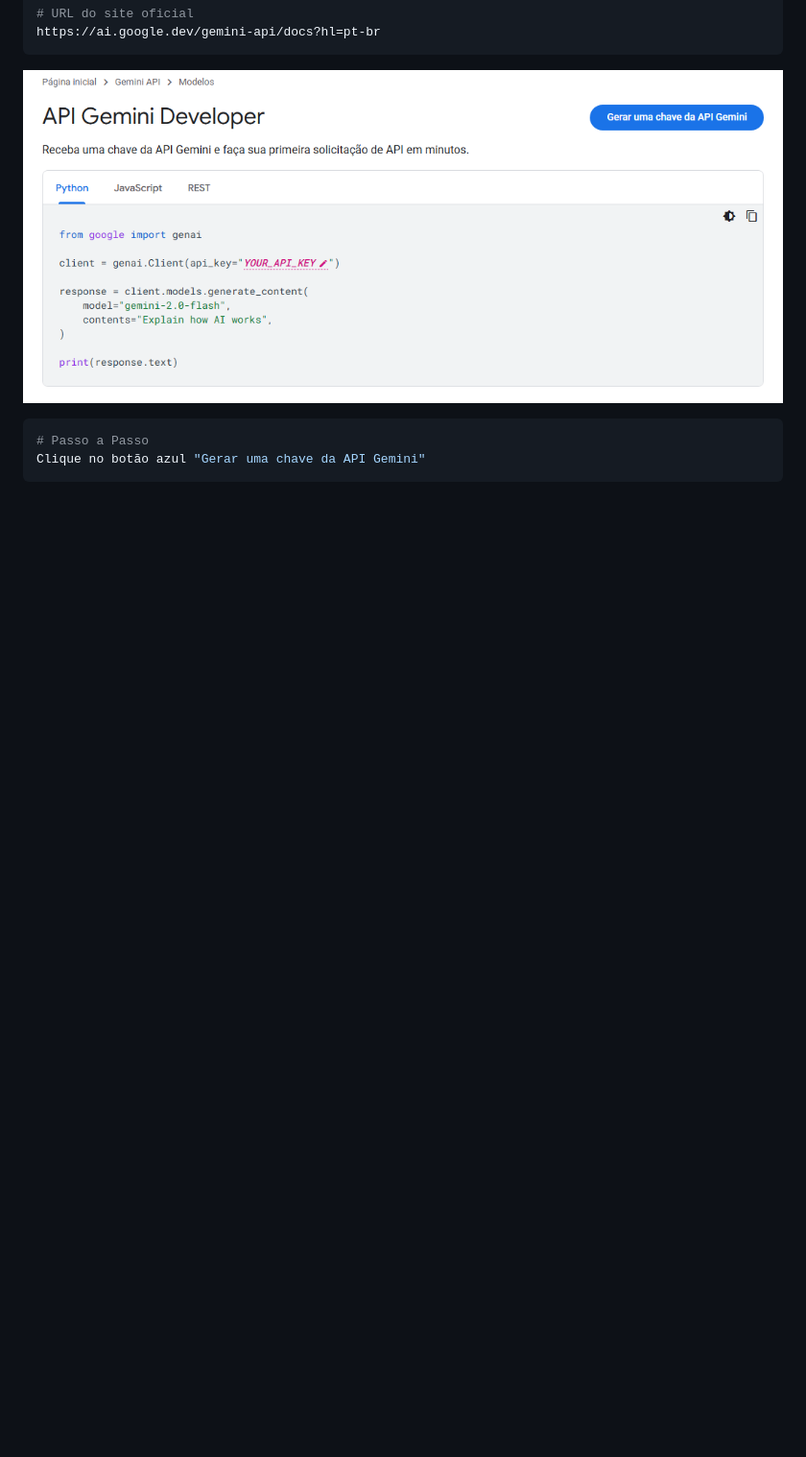
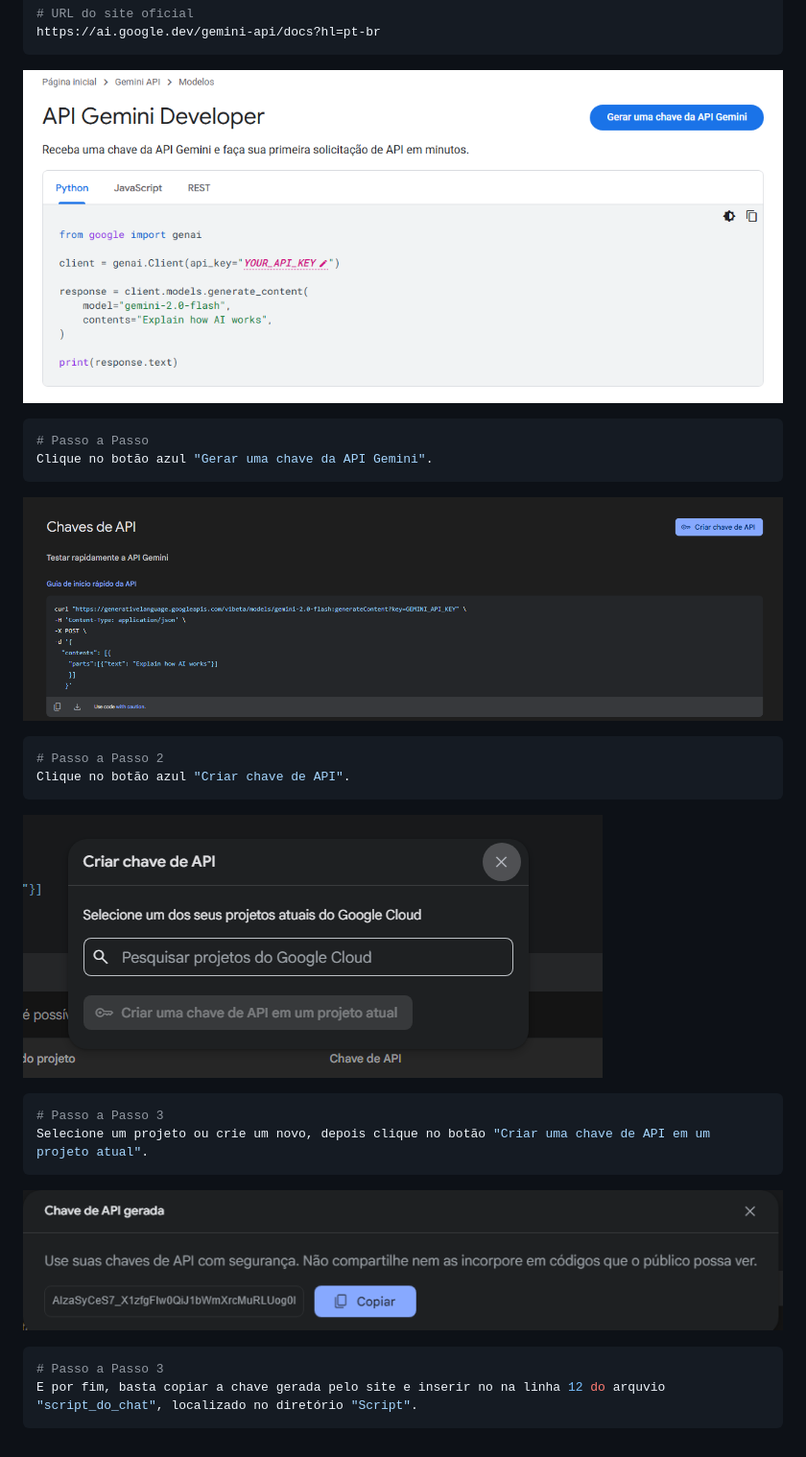
Before and after one commit to jimmyadmsenior/Jimmy-s-AI, a Markdown page: README.md, the part around the change. Shown: that part at 96% size. Drawn GitHub-style; pictures changed too: Código/Media/Print2.png (added), Código/Media/Print3.png (added), Código/Media/Print4.png (added); blank space fills up the shorter version.

Commit message:
novas alterações

````diff
--- a/README.md
+++ b/README.md
@@ -52,5 +52,26 @@ https://ai.google.dev/gemini-api/docs?hl=pt-br
 
 ```bash
 # Passo a Passo
-Clique no botão azul "Gerar uma chave da API Gemini"
+Clique no botão azul "Gerar uma chave da API Gemini".
 ```
+
+![](./Código/Media/Print2.png)
+
+```bash
+# Passo a Passo 2
+Clique no botão azul "Criar chave de API".
+```
+
+![](./Código/Media/Print3.png)
+
+```bash
+# Passo a Passo 3
+Selecione um projeto ou crie um novo, depois clique no botão "Criar uma chave de API em um projeto atual".
+```
+
+![](./Código/Media/Print4.png)
+
+```bash
+# Passo a Passo 3
+E por fim, basta copiar a chave gerada pelo site e inserir no na linha 12 do arquvio "script_do_chat", localizado no diretório "Script".
+```
````
